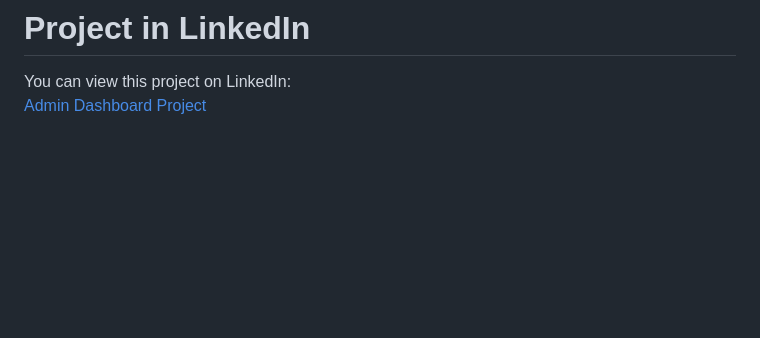
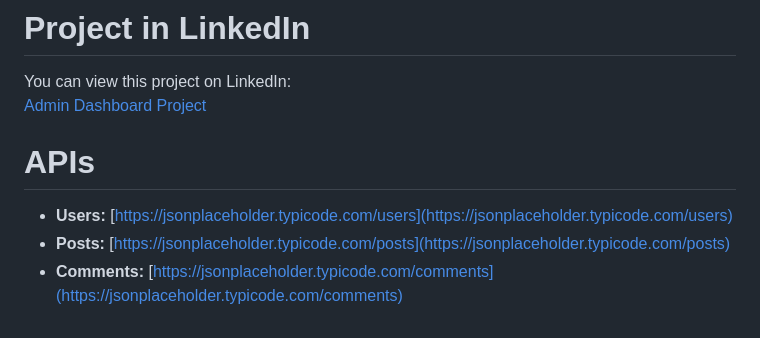
Before and after one commit to EhapAhmeda/Admin-Dashboard, a Markdown page: README.md, the part around the change. Rendered like a GitHub page; blank space fills up the shorter version.

```diff
--- a/README.md
+++ b/README.md
@@ -70,3 +70,9 @@ From there, each module is fully interactive:
 
 You can view this project on LinkedIn:
 [Admin Dashboard Project](https://www.linkedin.com/posts/ehab-ahmed-abdelhamid-582b22284_webdevelopment-javascript-bootstrap-activity-7370058888517423104-1Su9?utm_source=social_share_send&utm_medium=member_desktop_web&rcm=ACoAAEU4trIBToedHDddZVg0n-bS3PmKY05QJeY)
+
+# APIs
+
+- **Users:** [https://jsonplaceholder.typicode.com/users](https://jsonplaceholder.typicode.com/users)
+- **Posts:** [https://jsonplaceholder.typicode.com/posts](https://jsonplaceholder.typicode.com/posts)
+- **Comments:** [https://jsonplaceholder.typicode.com/comments](https://jsonplaceholder.typicode.com/comments)
```
